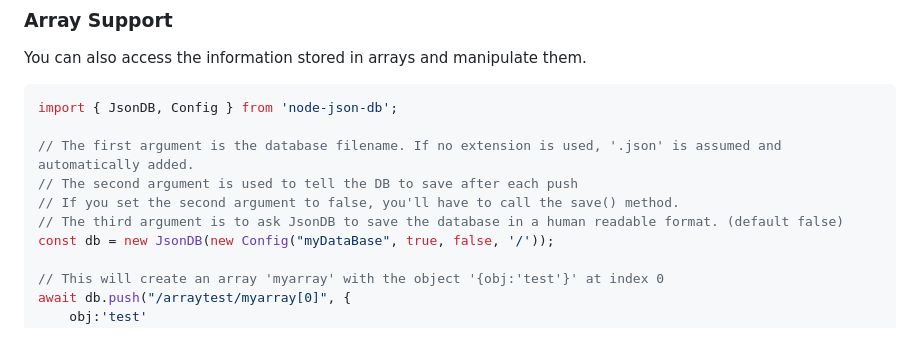
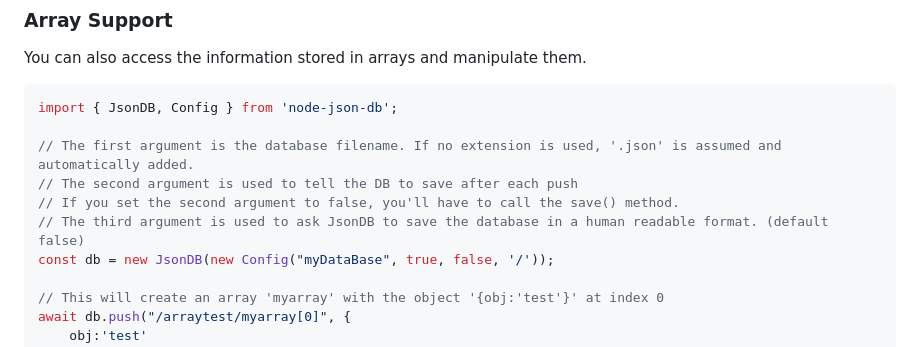
Before and after one commit to Belphemur/node-json-db, a Markdown page: README.md, the part around the change. GitHub-like rendering.

```diff
--- a/README.md
+++ b/README.md
@@ -179,7 +179,7 @@ import { JsonDB, Config } from 'node-json-db';
 // The first argument is the database filename. If no extension is used, '.json' is assumed and automatically added.
 // The second argument is used to tell the DB to save after each push
 // If you set the second argument to false, you'll have to call the save() method.
-// The third argument is to ask JsonDB to save the database in a human readable format. (default false)
+// The third argument is used to ask JsonDB to save the database in a human readable format. (default false)
 const db = new JsonDB(new Config("myDataBase", true, false, '/'));
 
 // This will create an array 'myarray' with the object '{obj:'test'}' at index 0
```
